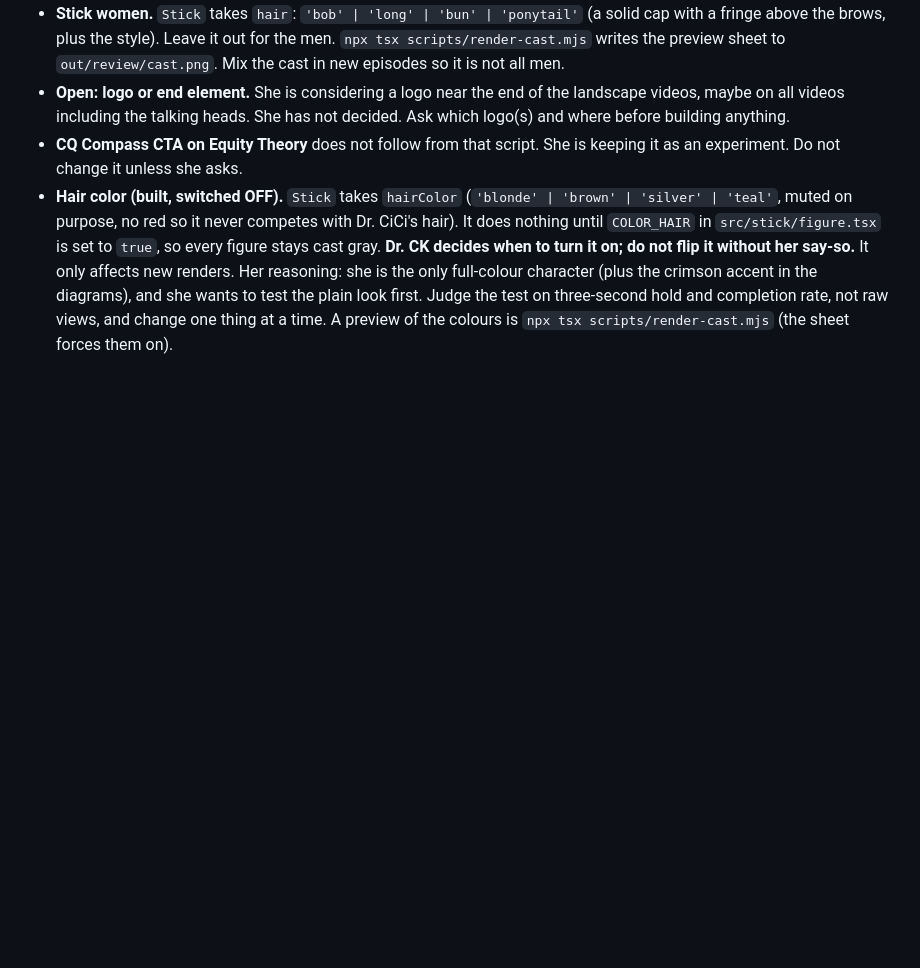
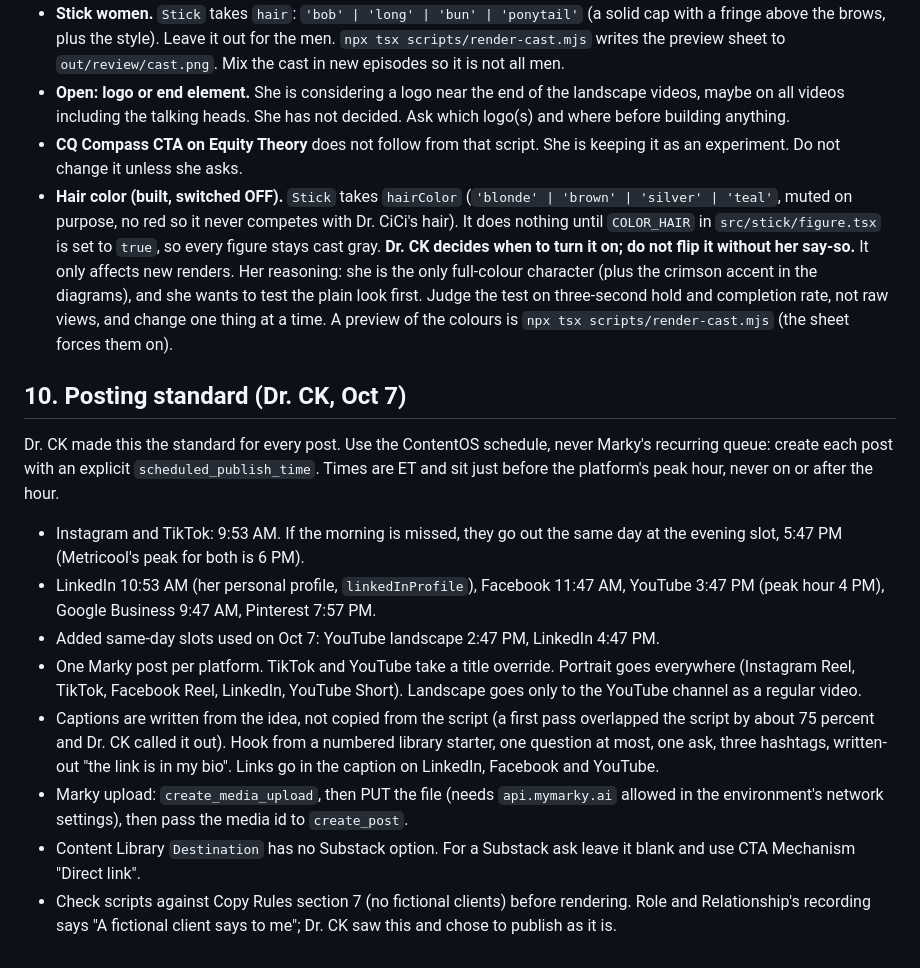
Before and after one commit to c3global/facelesscontentfactory, a Markdown page: remotion-cutaways/docs/STICK_PLAYBOOK.md, the part around the change. GitHub-like rendering; blank space fills up the shorter version.

Commit message:
Playbook: posting standard, Marky upload steps, caption lessons
Co-Authored-By: Claude <noreply@anthropic.com>
Claude-Session: https://claude.ai/code/session_01L2HPMUTPWRWfUumZZ4brsU

```diff
--- a/remotion-cutaways/docs/STICK_PLAYBOOK.md
+++ b/remotion-cutaways/docs/STICK_PLAYBOOK.md
@@ -87,3 +87,14 @@ The delivered videos stay as they are ("Let's just keep it all"). Do not re-rend
 - **Open: logo or end element.** She is considering a logo near the end of the landscape videos, maybe on all videos including the talking heads. She has not decided. Ask which logo(s) and where before building anything.
 - **CQ Compass CTA on Equity Theory** does not follow from that script. She is keeping it as an experiment. Do not change it unless she asks.
 - **Hair color (built, switched OFF).** `Stick` takes `hairColor` (`'blonde' | 'brown' | 'silver' | 'teal'`, muted on purpose, no red so it never competes with Dr. CiCi's hair). It does nothing until `COLOR_HAIR` in `src/stick/figure.tsx` is set to `true`, so every figure stays cast gray. **Dr. CK decides when to turn it on; do not flip it without her say-so.** It only affects new renders. Her reasoning: she is the only full-colour character (plus the crimson accent in the diagrams), and she wants to test the plain look first. Judge the test on three-second hold and completion rate, not raw views, and change one thing at a time. A preview of the colours is `npx tsx scripts/render-cast.mjs` (the sheet forces them on).
+
+## 10. Posting standard (Dr. CK, Oct 7)
+Dr. CK made this the standard for every post. Use the ContentOS schedule, never Marky's recurring queue: create each post with an explicit `scheduled_publish_time`. Times are ET and sit just before the platform's peak hour, never on or after the hour.
+- Instagram and TikTok: 9:53 AM. If the morning is missed, they go out the same day at the evening slot, 5:47 PM (Metricool's peak for both is 6 PM).
+- LinkedIn 10:53 AM (her personal profile, `linkedInProfile`), Facebook 11:47 AM, YouTube 3:47 PM (peak hour 4 PM), Google Business 9:47 AM, Pinterest 7:57 PM.
+- Added same-day slots used on Oct 7: YouTube landscape 2:47 PM, LinkedIn 4:47 PM.
+- One Marky post per platform. TikTok and YouTube take a title override. Portrait goes everywhere (Instagram Reel, TikTok, Facebook Reel, LinkedIn, YouTube Short). Landscape goes only to the YouTube channel as a regular video.
+- Captions are written from the idea, not copied from the script (a first pass overlapped the script by about 75 percent and Dr. CK called it out). Hook from a numbered library starter, one question at most, one ask, three hashtags, written-out "the link is in my bio". Links go in the caption on LinkedIn, Facebook and YouTube.
+- Marky upload: `create_media_upload`, then PUT the file (needs `api.mymarky.ai` allowed in the environment's network settings), then pass the media id to `create_post`.
+- Content Library `Destination` has no Substack option. For a Substack ask leave it blank and use CTA Mechanism "Direct link".
+- Check scripts against Copy Rules section 7 (no fictional clients) before rendering. Role and Relationship's recording says "A fictional client says to me"; Dr. CK saw this and chose to publish as it is.
```
